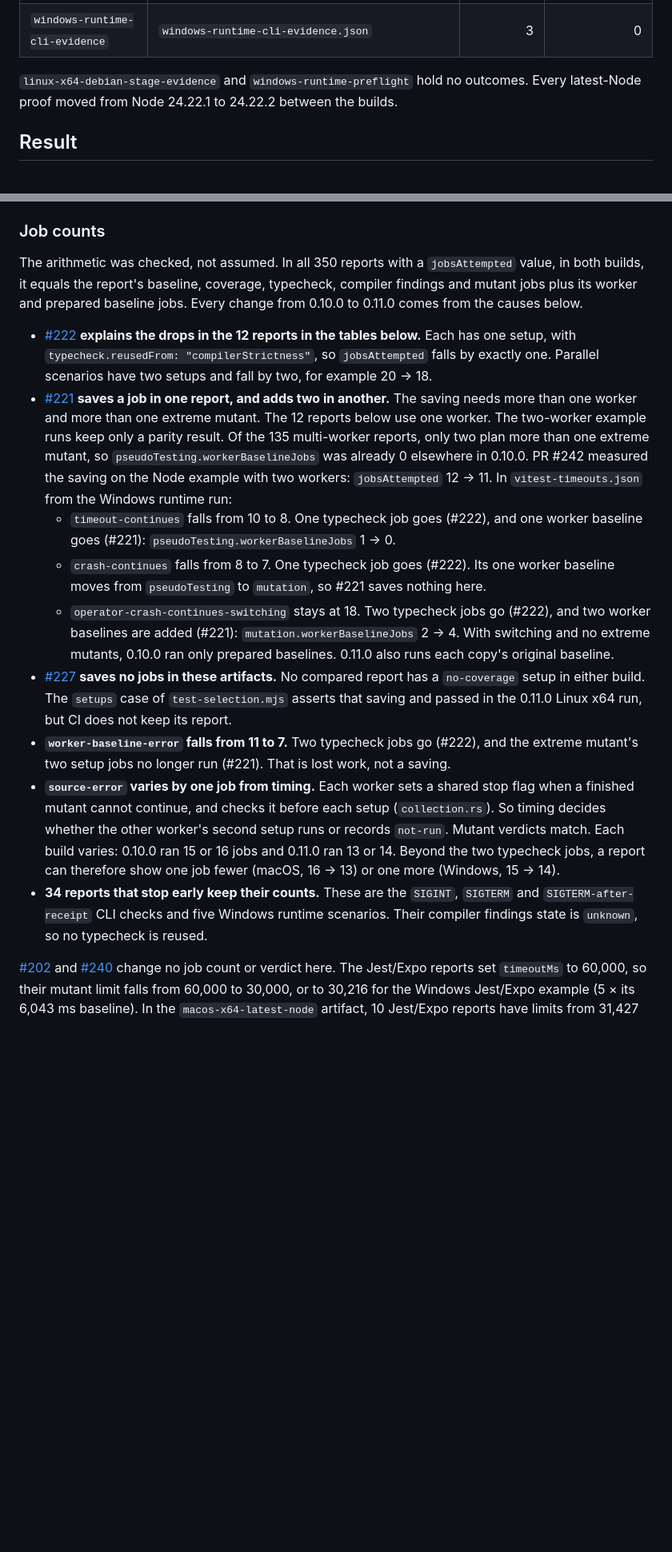
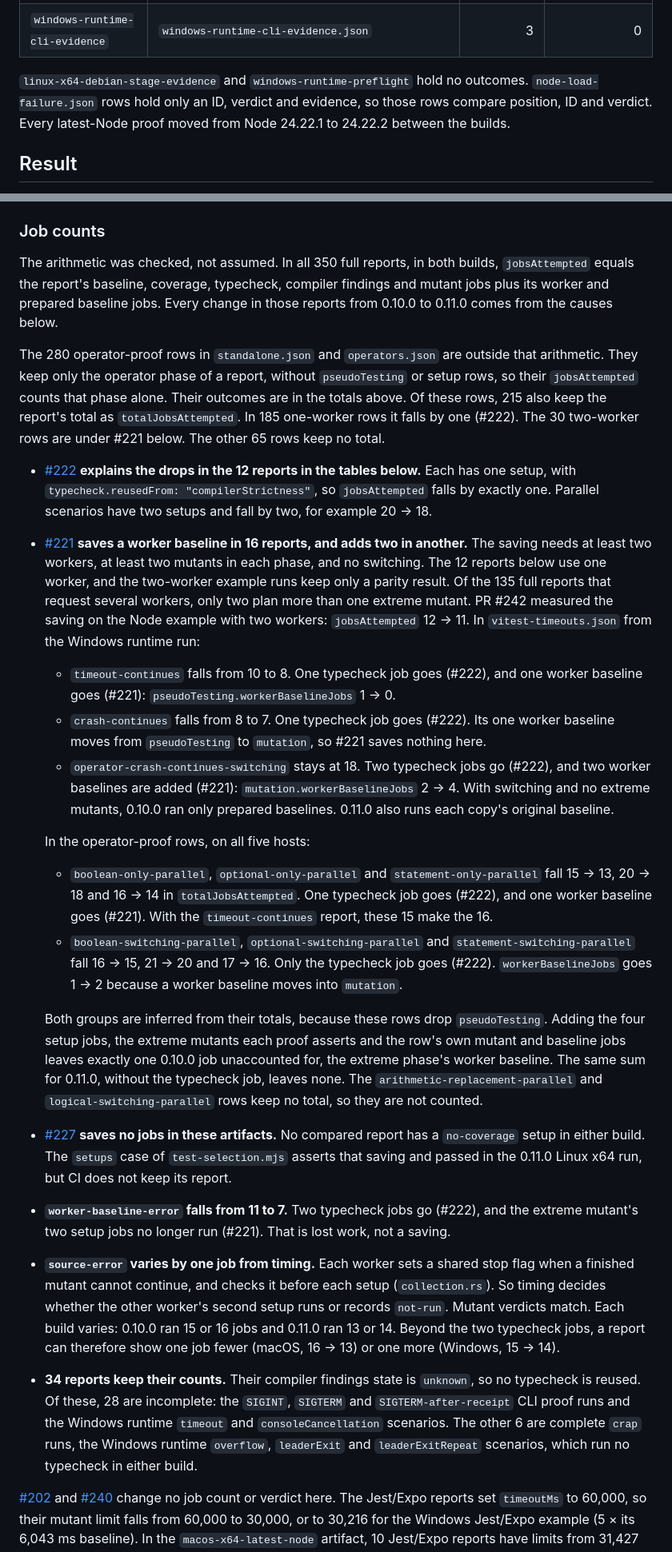
Before and after one commit to Binary-Balance/seshat, a Markdown page: docs/research/fewer-jobs-verdicts.md, 2 parts joined by grey strips. Shown at 80% size. Drawn GitHub-style; blank space fills up the shorter version.

Commit message:
Count the operator rows in the job evidence
The 350 full reports leave out 280 operator-proof rows. Their totals
show #221 saving a worker baseline in 16 reports, not one: the three
only-parallel proofs on all five hosts, inferred from totals because
those rows drop pseudoTesting, plus timeout-continues.

Six of the 34 reports with unchanged counts are complete crap runs,
so stop describing all 34 as stopping early.

Refs #249

```diff
--- a/docs/research/fewer-jobs-verdicts.md
+++ b/docs/research/fewer-jobs-verdicts.md
@@ -59,8 +59,9 @@ same comparison too:
 | `windows-runtime-cli-evidence` | `windows-runtime-cli-evidence.json` | 3 | 0 |
 
 `linux-x64-debian-stage-evidence` and `windows-runtime-preflight` hold no
-outcomes. Every latest-Node proof moved from Node 24.22.1 to 24.22.2 between the
-builds.
+outcomes. `node-load-failure.json` rows hold only an ID, verdict and evidence, so
+those rows compare position, ID and verdict. Every latest-Node proof moved from
+Node 24.22.1 to 24.22.2 between the builds.
 
 ## Result
 
@@ -102,24 +103,31 @@ nothing about `pseudoTesting` in this mode, so its proof passes on both builds.
 
 ### Job counts
 
-The arithmetic was checked, not assumed. In all 350 reports with a
-`jobsAttempted` value, in both builds, it equals the report's baseline, coverage,
-typecheck, compiler findings and mutant jobs plus its worker and prepared
-baseline jobs. Every change from 0.10.0 to 0.11.0 comes from the causes below.
+The arithmetic was checked, not assumed. In all 350 full reports, in both builds,
+`jobsAttempted` equals the report's baseline, coverage, typecheck, compiler
+findings and mutant jobs plus its worker and prepared baseline jobs. Every change
+in those reports from 0.10.0 to 0.11.0 comes from the causes below.
+
+The 280 operator-proof rows in `standalone.json` and `operators.json` are outside
+that arithmetic. They keep only the operator phase of a report, without
+`pseudoTesting` or setup rows, so their `jobsAttempted` counts that phase alone.
+Their outcomes are in the totals above. Of these rows, 215 also keep the report's
+total as `totalJobsAttempted`. In 185 one-worker rows it falls by one (#222). The
+30 two-worker rows are under #221 below. The other 65 rows keep no total.
 
 - [#222](https://github.com/Binary-Balance/seshat/issues/222) **explains the
   drops in the 12 reports in the tables below.** Each has one setup, with
   `typecheck.reusedFrom: "compilerStrictness"`, so `jobsAttempted` falls by
   exactly one. Parallel scenarios have two setups and fall by two, for example
   20 → 18.
-- [#221](https://github.com/Binary-Balance/seshat/issues/221) **saves a job in
-  one report, and adds two in another.** The saving needs more than one worker
-  and more than one extreme mutant. The 12 reports below use one worker. The
-  two-worker example runs keep only a parity result. Of the 135 multi-worker
-  reports, only two plan more than one extreme mutant, so
-  `pseudoTesting.workerBaselineJobs` was already 0 elsewhere in 0.10.0. PR #242
-  measured the saving on the Node example with two workers: `jobsAttempted`
-  12 → 11. In `vitest-timeouts.json` from the Windows runtime run:
+- [#221](https://github.com/Binary-Balance/seshat/issues/221) **saves a worker
+  baseline in 16 reports, and adds two in another.** The saving needs at least two
+  workers, at least two mutants in each phase, and no switching. The 12 reports
+  below use one worker, and the two-worker example runs keep only a parity result.
+  Of the 135 full reports that request several workers, only two plan more than
+  one extreme mutant. PR #242 measured the saving on the Node example with two
+  workers: `jobsAttempted` 12 → 11. In `vitest-timeouts.json` from the Windows
+  runtime run:
   - `timeout-continues` falls from 10 to 8. One typecheck job goes (#222), and
     one worker baseline goes (#221): `pseudoTesting.workerBaselineJobs` 1 → 0.
   - `crash-continues` falls from 8 to 7. One typecheck job goes (#222). Its one
@@ -130,6 +138,23 @@ baseline jobs. Every change from 0.10.0 to 0.11.0 comes from the causes below.
     `mutation.workerBaselineJobs` 2 → 4. With switching and no extreme mutants,
     0.10.0 ran only prepared baselines. 0.11.0 also runs each copy's original
     baseline.
+
+  In the operator-proof rows, on all five hosts:
+  - `boolean-only-parallel`, `optional-only-parallel` and
+    `statement-only-parallel` fall 15 → 13, 20 → 18 and 16 → 14 in
+    `totalJobsAttempted`. One typecheck job goes (#222), and one worker baseline
+    goes (#221). With the `timeout-continues` report, these 15 make the 16.
+  - `boolean-switching-parallel`, `optional-switching-parallel` and
+    `statement-switching-parallel` fall 16 → 15, 21 → 20 and 17 → 16. Only the
+    typecheck job goes (#222). `workerBaselineJobs` goes 1 → 2 because a worker
+    baseline moves into `mutation`.
+
+  Both groups are inferred from their totals, because these rows drop
+  `pseudoTesting`. Adding the four setup jobs, the extreme mutants each proof
+  asserts and the row's own mutant and baseline jobs leaves exactly one 0.10.0 job
+  unaccounted for, the extreme phase's worker baseline. The same sum for 0.11.0,
+  without the typecheck job, leaves none. The `arithmetic-replacement-parallel` and
+  `logical-switching-parallel` rows keep no total, so they are not counted.
 - [#227](https://github.com/Binary-Balance/seshat/issues/227) **saves no jobs in
   these artifacts.** No compared report has a `no-coverage` setup in either
   build. The `setups` case of `test-selection.mjs` asserts that saving and passed
@@ -144,10 +169,12 @@ baseline jobs. Every change from 0.10.0 to 0.11.0 comes from the causes below.
   15 or 16 jobs and 0.11.0 ran 13 or 14. Beyond the two typecheck jobs, a report
   can therefore show one job fewer (macOS, 16 → 13) or one more (Windows,
   15 → 14).
-- **34 reports that stop early keep their counts.** These are the `SIGINT`,
-  `SIGTERM` and `SIGTERM-after-receipt` CLI checks and five Windows runtime
-  scenarios. Their compiler findings state is `unknown`, so no typecheck is
-  reused.
+- **34 reports keep their counts.** Their compiler findings state is `unknown`,
+  so no typecheck is reused. Of these, 28 are incomplete: the `SIGINT`, `SIGTERM`
+  and `SIGTERM-after-receipt` CLI proof runs and the Windows runtime `timeout` and
+  `consoleCancellation` scenarios. The other 6 are complete `crap` runs, the
+  Windows runtime `overflow`, `leaderExit` and `leaderExitRepeat` scenarios, which
+  run no typecheck in either build.
 
 [#202](https://github.com/Binary-Balance/seshat/issues/202) and
 [#240](https://github.com/Binary-Balance/seshat/issues/240) change no job count
```
